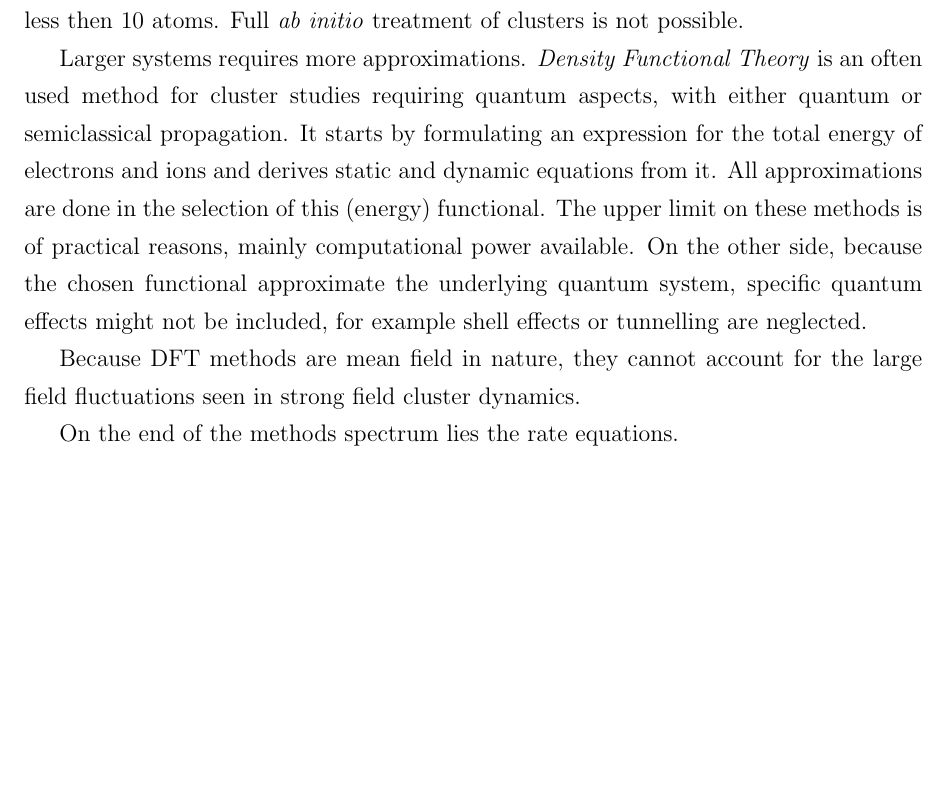
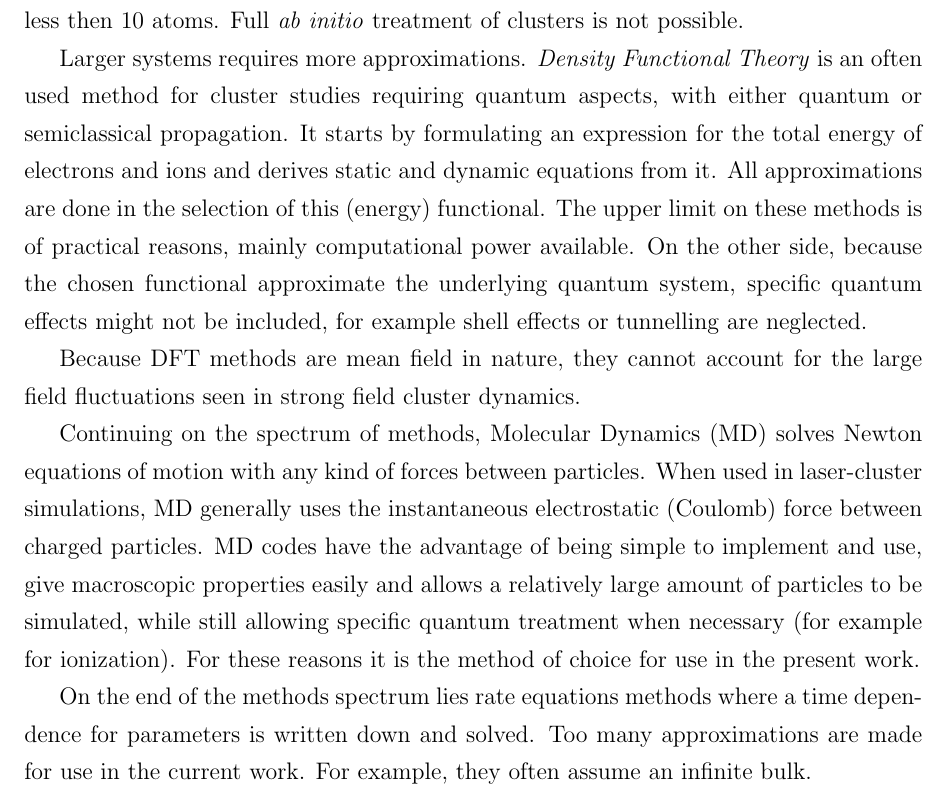
Before and after one commit to nbigaouette/thesis, a LaTeX thesis (thesis/thesis.tex, which reads thesis/introduction_tools.tex): part of page 22 of 76, cut so that both start at the same text, the shorter picture padded with empty space. Compiled offline with pdfLaTeX.

Commit message:
Notes on MD and rates

```diff
--- a/thesis/introduction_tools.tex
+++ b/thesis/introduction_tools.tex
@@ -52,12 +52,19 @@ might not be included, for example shell effects or tunnelling are neglected.
 Because DFT methods are mean field in nature, they cannot account for the large
 field fluctuations seen in strong field cluster dynamics.
 
-On the end of the methods spectrum lies the rate equations.
+Continuing on the spectrum of methods, Molecular Dynamics (MD) solves Newton
+equations of motion with any kind of forces between particles. When used in
+laser-cluster simulations, MD generally uses the instantaneous electrostatic
+(Coulomb) force between charged particles. MD codes have the advantage of being
+simple to implement and use, give macroscopic properties easily and allows a
+relatively large amount of particles to be simulated, while still allowing
+specific quantum treatment when necessary (for example for ionization). For
+these reasons it is the method of choice for use in the present work.
 
-
-
-
-
+On the end of the methods spectrum lies rate equations methods where a time
+dependence for parameters is written down and solved. Too many approximations
+are made for use in the current work. For example, they often assume an
+infinite bulk.
 
 For a detailed review of the different methods, see Ref. \cite{Fennel2010}.
 
```
